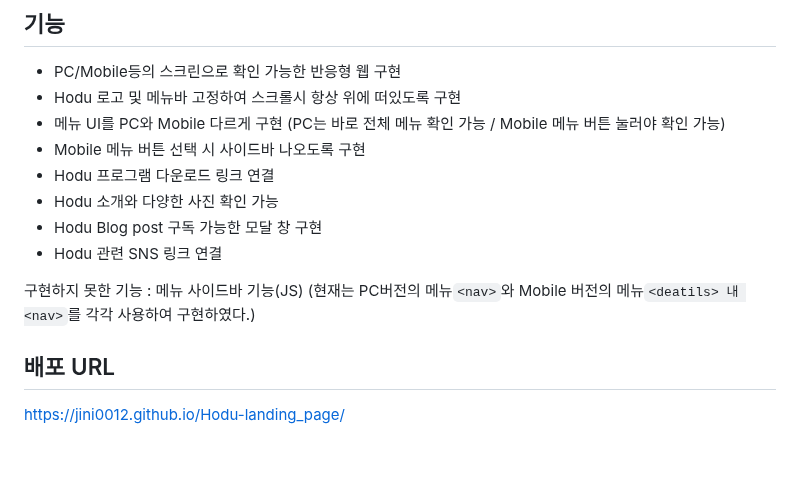
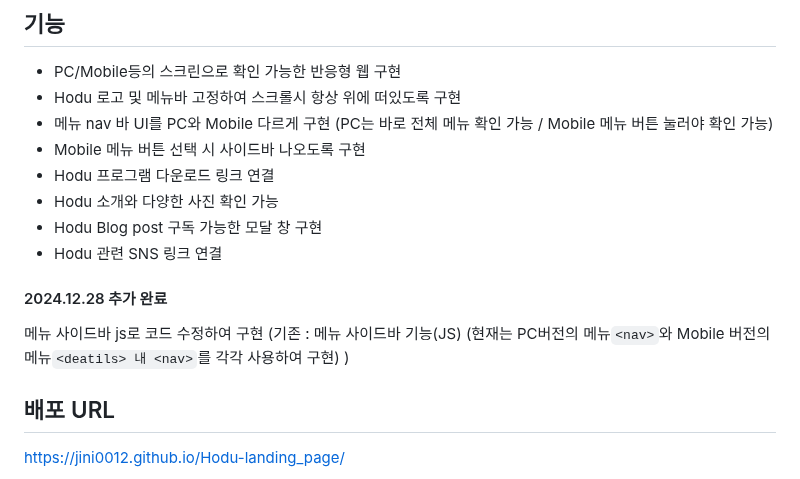
Before and after one commit to jini0012/Hodu-landing_page, a Markdown page: README.md, the part around the change. GitHub-like rendering; blank space fills up the shorter version.

Commit message:
📝 header nav 바 코드 수정 및 js 구현으로 Readme 수정

```diff
--- a/README.md
+++ b/README.md
@@ -10,14 +10,17 @@
 
 - PC/Mobile등의 스크린으로 확인 가능한 반응형 웹 구현
 - Hodu 로고 및 메뉴바 고정하여 스크롤시 항상 위에 떠있도록 구현
-- 메뉴 UI를 PC와 Mobile 다르게 구현 (PC는 바로 전체 메뉴 확인 가능 / Mobile 메뉴 버튼 눌러야 확인 가능)
+- 메뉴 nav 바 UI를 PC와 Mobile 다르게 구현 (PC는 바로 전체 메뉴 확인 가능 / Mobile 메뉴 버튼 눌러야 확인 가능)
 - Mobile 메뉴 버튼 선택 시 사이드바 나오도록 구현
 - Hodu 프로그램 다운로드 링크 연결
 - Hodu 소개와 다양한 사진 확인 가능
 - Hodu Blog post 구독 가능한 모달 창 구현
 - Hodu 관련 SNS 링크 연결
 
-구현하지 못한 기능 : 메뉴 사이드바 기능(JS) (현재는 PC버전의 메뉴`<nav>`와 Mobile 버전의 메뉴`<deatils> 내 <nav>`를 각각 사용하여 구현하였다.)
+#### 2024.12.28 추가 완료
+
+메뉴 사이드바 js로 코드 수정하여 구현 (기존 : 메뉴 사이드바 기능(JS) (현재는 PC버전의 메뉴`<nav>`와 Mobile 버전의 메뉴`<deatils> 내 <nav>`를 각각 사용하여 구현)
+)
 
 ## 배포 URL
 
```
